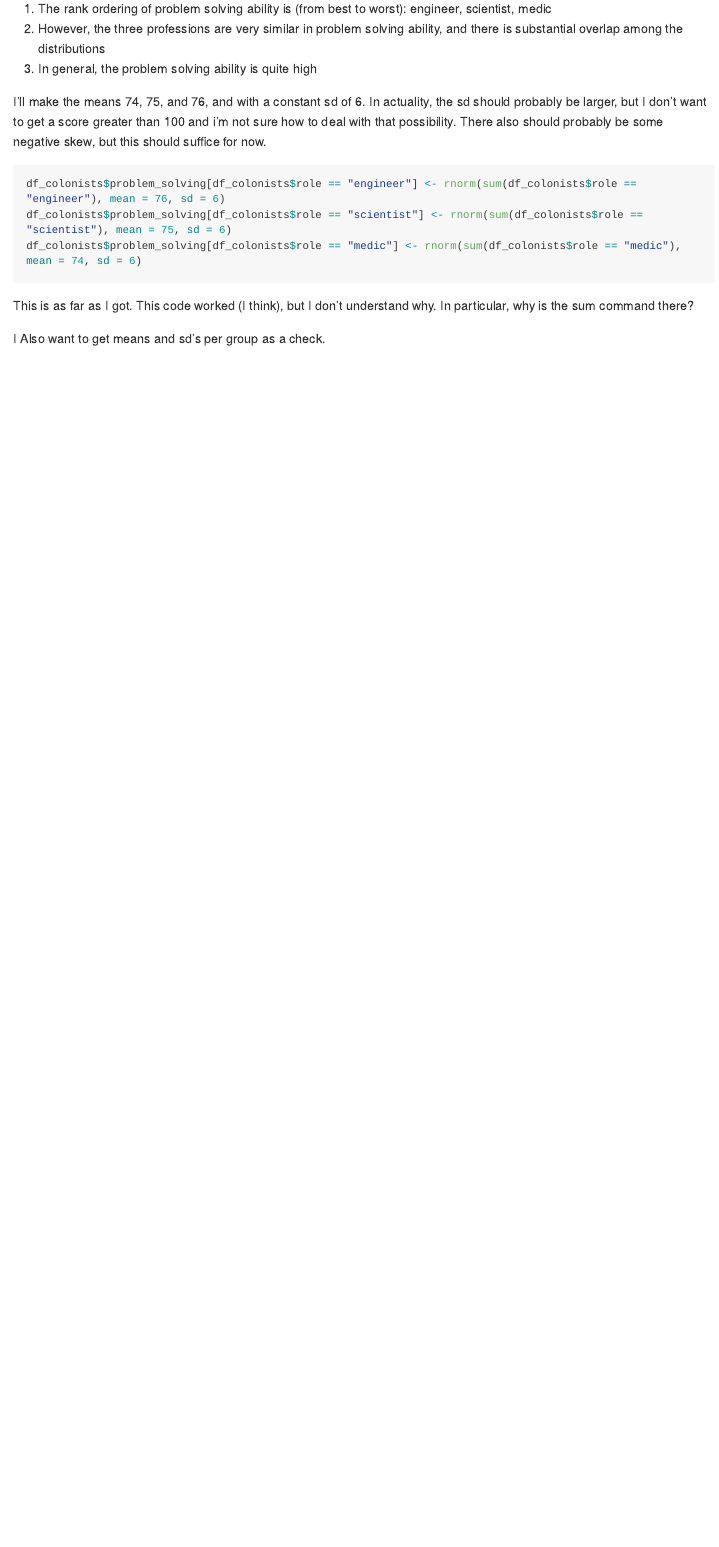
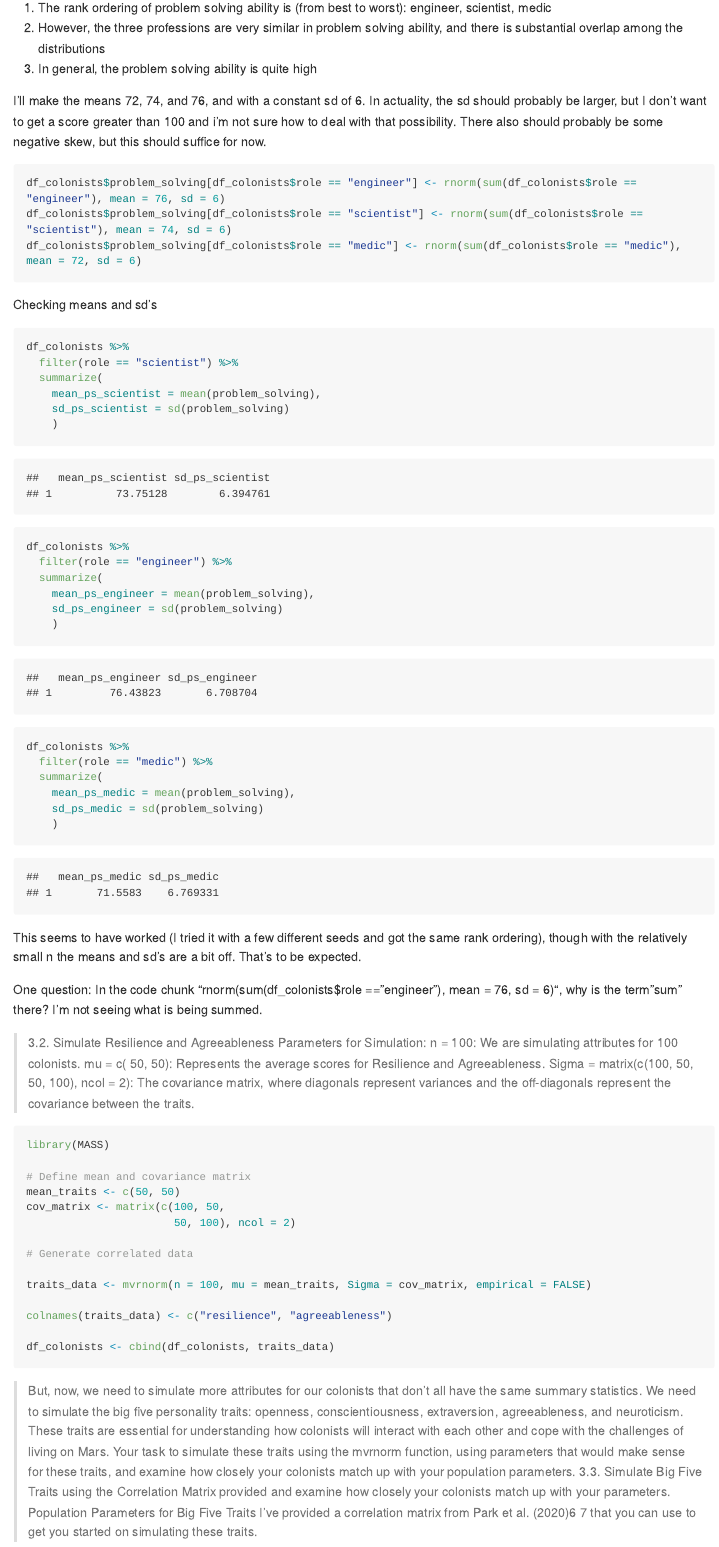
Before and after one commit to smasongarrison/lab-12-simulating-mars, an R Markdown document (lab-12.Rmd): the page in a window 1100 px wide, from 6450 px down before the commit and from 6790 px down after it, so that both start at the same text. The pictures show the output file lab-12.md that the author committed with the source, drawn offline in the style of GitHub; long lines of code are wrapped.

Commit message:
through 3.2

````diff
--- a/lab-12.Rmd
+++ b/lab-12.Rmd
@@ -158,14 +175,67 @@ I'm going to assume problem solving ranges from 0 to 100.  I'm going to make the
 2) However, the three professions are very similar in problem solving ability, and there is substantial overlap among the distributions
 3) In general, the problem solving ability is quite high
 
-I'll make the means 74, 75, and 76, and with a constant sd of 6. In actuality, the sd should probably be larger, but I don't want to get a score greater than 100 and i'm not sure how to deal with that possibility. There also should probably be some negative skew, but this should suffice for now.
+I'll make the means 72, 74, and 76, and with a constant sd of 6. In actuality, the sd should probably be larger, but I don't want to get a score greater than 100 and i'm not sure how to deal with that possibility. There also should probably be some negative skew, but this should suffice for now.
 
 ```{r adding_problem_solving, message=FALSE}
 df_colonists$problem_solving[df_colonists$role == "engineer"] <- rnorm(sum(df_colonists$role == "engineer"), mean = 76, sd = 6)
-df_colonists$problem_solving[df_colonists$role == "scientist"] <- rnorm(sum(df_colonists$role == "scientist"), mean = 75, sd = 6)
-df_colonists$problem_solving[df_colonists$role == "medic"] <- rnorm(sum(df_colonists$role == "medic"), mean = 74, sd = 6)
+df_colonists$problem_solving[df_colonists$role == "scientist"] <- rnorm(sum(df_colonists$role == "scientist"), mean = 74, sd = 6)
+df_colonists$problem_solving[df_colonists$role == "medic"] <- rnorm(sum(df_colonists$role == "medic"), mean = 72, sd = 6)
 ```
 
-This is as far as I got. This code worked (I think), but I don't understand why.  In particular, why is the sum command there?
+Checking means and sd's
 
-I Also want to get means and sd's per group as a check.
+```{r checking_descriptives, message=FALSE}
+df_colonists %>%
+  filter(role == "scientist") %>%
+  summarize(
+    mean_ps_scientist = mean(problem_solving),
+    sd_ps_scientist = sd(problem_solving)
+    )
+df_colonists %>%
+  filter(role == "engineer") %>%
+  summarize(
+    mean_ps_engineer = mean(problem_solving),
+    sd_ps_engineer = sd(problem_solving)
+    )
+df_colonists %>%
+  filter(role == "medic") %>%
+  summarize(
+    mean_ps_medic = mean(problem_solving),
+    sd_ps_medic = sd(problem_solving)
+    )
+```
+
+This seems to have worked (I tried it with a few different seeds and got the same rank ordering), though with the relatively small n the means and sd's are a bit off. That's to be expected.
+
+One question: In the code chunk "rnorm(sum(df_colonists$role == "engineer"), mean = 76, sd = 6)", why is the term "sum" there? I'm not seeing what is being summed.
+
+
+> 3.2. Simulate Resilience and Agreeableness
+Parameters for Simulation:
+    n = 100: We are simulating attributes for 100 colonists.
+    mu = c( 50, 50): Represents the average scores for Resilience and Agreeableness.
+    Sigma = matrix(c(100, 50, 50, 100), ncol = 2): The covariance matrix, where diagonals represent variances and the off-diagonals represent the covariance between the traits.
+
+
+```{r simulating-data_with_given_correlations, message=FALSE}
+library(MASS)
+
+# Define mean and covariance matrix
+mean_traits <- c(50, 50)
+cov_matrix <- matrix(c(100, 50,
+                       50, 100), ncol = 2)
+
+# Generate correlated data
+
+traits_data <- mvrnorm(n = 100, mu = mean_traits, Sigma = cov_matrix, empirical = FALSE)
+
+colnames(traits_data) <- c("resilience", "agreeableness")
+
+df_colonists <- cbind(df_colonists, traits_data)
+```
+
+
+> But, now, we need to simulate more attributes for our colonists that don’t all have the same summary statistics. We need to simulate the big five personality traits: openness, conscientiousness, extraversion, agreeableness, and neuroticism. These traits are essential for understanding how colonists will interact with each other and cope with the challenges of living on Mars. Your task to simulate these traits using the mvrnorm function, using parameters that would make sense for these traits, and examine how closely your colonists match up with your population parameters.
+   3.3. Simulate Big Five Traits using the Correlation Matrix provided and examine how closely your colonists match up with your parameters.
+   Population Parameters for Big Five Traits I’ve provided a correlation matrix from Park et al. (2020)6 7 that you can use to get you started on simulating these traits.
````
Also changed, not shown: lab-12.md, lab-12_files/figure-gfm/create-data-frame-100-1.png, lab-12_files/figure-gfm/create-data-frame-1000-1.png, lab-12.Rmd (21 more changed lines).
